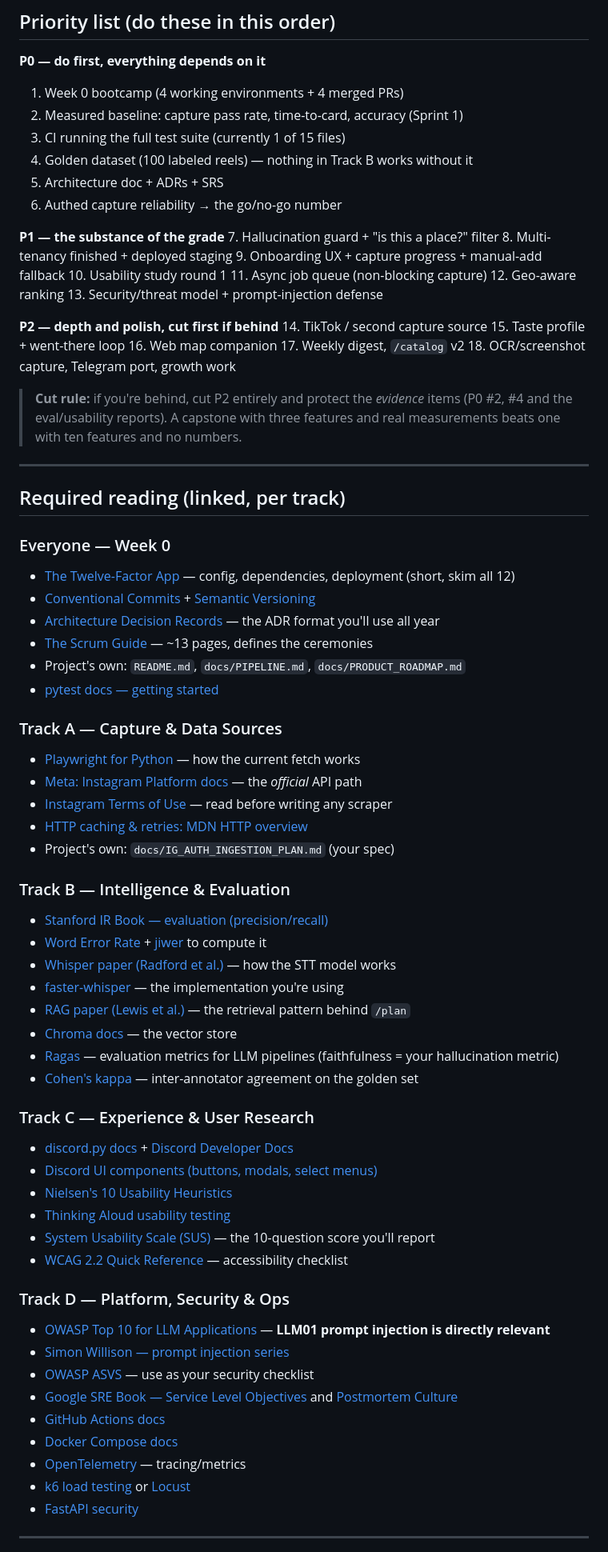
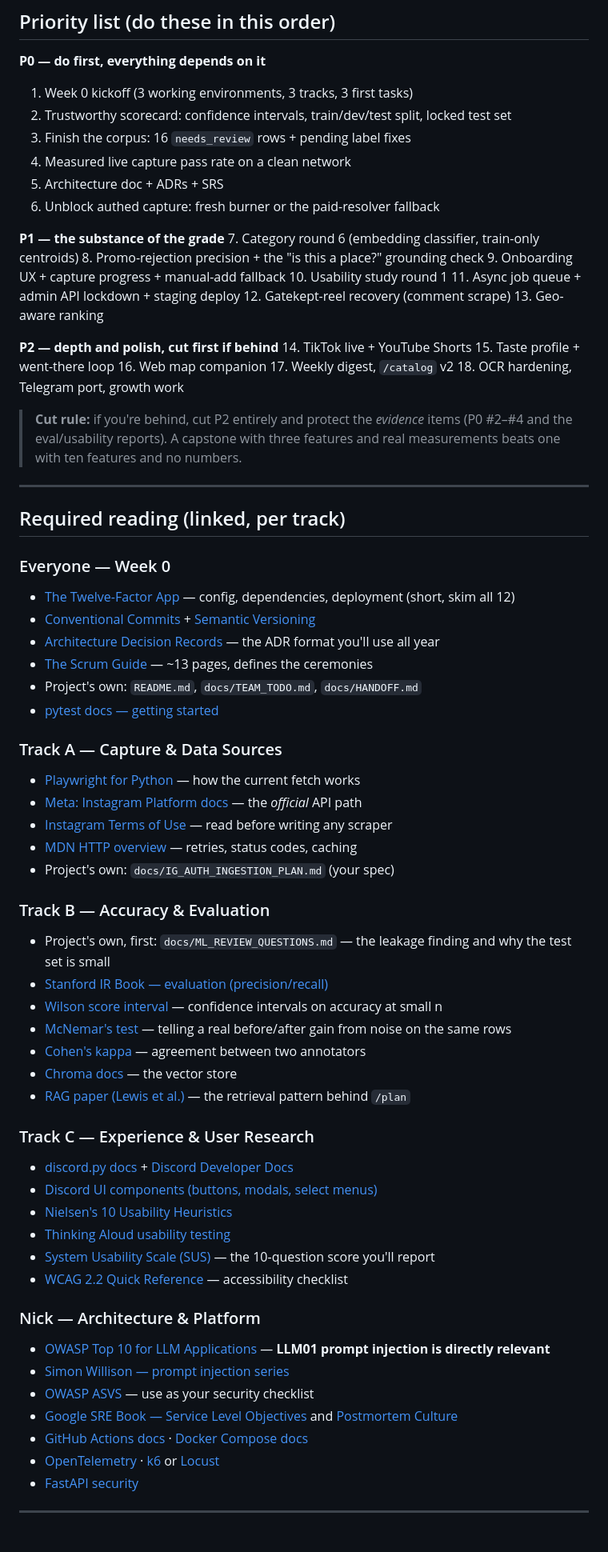
Before and after one commit to NickNojiri/SocialAgent-Team10, a Markdown page: docs/CAPSTONE_PLAN.md, the part around one of its changes. Shown at 80% size. GitHub-like rendering.

```diff
--- a/docs/CAPSTONE_PLAN.md
+++ b/docs/CAPSTONE_PLAN.md
@@ -229,30 +248,30 @@ sprint — where individual sections get their standout result.
 ## Priority list (do these in this order)
 
 **P0 — do first, everything depends on it**
-1. Week 0 bootcamp (4 working environments + 4 merged PRs)
-2. Measured baseline: capture pass rate, time-to-card, accuracy (Sprint 1)
-3. CI running the full test suite (currently 1 of 15 files)
-4. Golden dataset (100 labeled reels) — nothing in Track B works without it
+1. Week 0 kickoff (3 working environments, 3 tracks, 3 first tasks)
+2. Trustworthy scorecard: confidence intervals, train/dev/test split, locked test set
+3. Finish the corpus: 16 `needs_review` rows + pending label fixes
+4. Measured live capture pass rate on a clean network
 5. Architecture doc + ADRs + SRS
-6. Authed capture reliability → the go/no-go number
+6. Unblock authed capture: fresh burner or the paid-resolver fallback
 
 **P1 — the substance of the grade**
-7. Hallucination guard + "is this a place?" filter
-8. Multi-tenancy finished + deployed staging
+7. Category round 6 (embedding classifier, train-only centroids)
+8. Promo-rejection precision + the "is this a place?" grounding check
 9. Onboarding UX + capture progress + manual-add fallback
 10. Usability study round 1
-11. Async job queue (non-blocking capture)
-12. Geo-aware ranking
-13. Security/threat model + prompt-injection defense
+11. Async job queue + admin API lockdown + staging deploy
+12. Gatekept-reel recovery (comment scrape)
+13. Geo-aware ranking
 
 **P2 — depth and polish, cut first if behind**
-14. TikTok / second capture source
+14. TikTok live + YouTube Shorts
 15. Taste profile + went-there loop
 16. Web map companion
 17. Weekly digest, `/catalog` v2
-18. OCR/screenshot capture, Telegram port, growth work
+18. OCR hardening, Telegram port, growth work
 
-> **Cut rule:** if you're behind, cut P2 entirely and protect the *evidence* items (P0 #2, #4 and
+> **Cut rule:** if you're behind, cut P2 entirely and protect the *evidence* items (P0 #2–#4 and
 > the eval/usability reports). A capstone with three features and real measurements beats one with
 > ten features and no numbers.
 
@@ -265,25 +284,24 @@ sprint — where individual sections get their standout result.
 - [Conventional Commits](https://www.conventionalcommits.org/) + [Semantic Versioning](https://semver.org/)
 - [Architecture Decision Records](https://adr.github.io/) — the ADR format you'll use all year
 - [The Scrum Guide](https://scrumguides.org/) — ~13 pages, defines the ceremonies
-- Project's own: `README.md`, `docs/PIPELINE.md`, `docs/PRODUCT_ROADMAP.md`
+- Project's own: `README.md`, `docs/TEAM_TODO.md`, `docs/HANDOFF.md`
 - [pytest docs — getting started](https://docs.pytest.org/en/stable/getting-started.html)
 
 ### Track A — Capture & Data Sources
 - [Playwright for Python](https://playwright.dev/python/docs/intro) — how the current fetch works
 - [Meta: Instagram Platform docs](https://developers.facebook.com/docs/instagram-platform) — the *official* API path
 - [Instagram Terms of Use](https://help.instagram.com/581066165581870) — read before writing any scraper
-- [HTTP caching & retries: MDN HTTP overview](https://developer.mozilla.org/en-US/docs/Web/HTTP)
+- [MDN HTTP overview](https://developer.mozilla.org/en-US/docs/Web/HTTP) — retries, status codes, caching
 - Project's own: `docs/IG_AUTH_INGESTION_PLAN.md` (your spec)
 
-### Track B — Intelligence & Evaluation
+### Track B — Accuracy & Evaluation
+- Project's own, first: `docs/ML_REVIEW_QUESTIONS.md` — the leakage finding and why the test set is small
 - [Stanford IR Book — evaluation (precision/recall)](https://nlp.stanford.edu/IR-book/html/htmledition/evaluation-of-unranked-retrieval-sets-1.html)
-- [Word Error Rate](https://en.wikipedia.org/wiki/Word_error_rate) + [jiwer](https://github.com/jitsi/jiwer) to compute it
-- [Whisper paper (Radford et al.)](https://arxiv.org/abs/2212.04356) — how the STT model works
-- [faster-whisper](https://github.com/SYSTRAN/faster-whisper) — the implementation you're using
+- [Wilson score interval](https://en.wikipedia.org/wiki/Binomial_proportion_confidence_interval#Wilson_score_interval) — confidence intervals on accuracy at small n
+- [McNemar's test](https://en.wikipedia.org/wiki/McNemar%27s_test) — telling a real before/after gain from noise on the same rows
+- [Cohen's kappa](https://en.wikipedia.org/wiki/Cohen%27s_kappa) — agreement between two annotators
+- [Chroma docs](https://docs.trychroma.com/) — the vector store
 - [RAG paper (Lewis et al.)](https://arxiv.org/abs/2005.11401) — the retrieval pattern behind `/plan`
-- [Chroma docs](https://docs.trychroma.com/) — the vector store
-- [Ragas](https://docs.ragas.io/) — evaluation metrics for LLM pipelines (faithfulness = your hallucination metric)
-- [Cohen's kappa](https://en.wikipedia.org/wiki/Cohen%27s_kappa) — inter-annotator agreement on the golden set
 
 ### Track C — Experience & User Research
 - [discord.py docs](https://discordpy.readthedocs.io/en/stable/) + [Discord Developer Docs](https://discord.com/developers/docs/intro)
@@ -293,15 +311,13 @@ sprint — where individual sections get their standout result.
 - [System Usability Scale (SUS)](https://measuringu.com/sus/) — the 10-question score you'll report
 - [WCAG 2.2 Quick Reference](https://www.w3.org/WAI/WCAG22/quickref/) — accessibility checklist
 
-### Track D — Platform, Security & Ops
+### Nick — Architecture & Platform
 - [OWASP Top 10 for LLM Applications](https://owasp.org/www-project-top-10-for-large-language-model-applications/) — **LLM01 prompt injection is directly relevant**
 - [Simon Willison — prompt injection series](https://simonwillison.net/series/prompt-injection/)
 - [OWASP ASVS](https://owasp.org/www-project-application-security-verification-standard/) — use as your security checklist
 - [Google SRE Book — Service Level Objectives](https://sre.google/sre-book/service-level-objectives/) and [Postmortem Culture](https://sre.google/sre-book/postmortem-culture/)
-- [GitHub Actions docs](https://docs.github.com/en/actions)
-- [Docker Compose docs](https://docs.docker.com/compose/)
-- [OpenTelemetry](https://opentelemetry.io/docs/) — tracing/metrics
-- [k6 load testing](https://grafana.com/docs/k6/latest/) or [Locust](https://docs.locust.io/)
+- [GitHub Actions docs](https://docs.github.com/en/actions) · [Docker Compose docs](https://docs.docker.com/compose/)
+- [OpenTelemetry](https://opentelemetry.io/docs/) · [k6](https://grafana.com/docs/k6/latest/) or [Locust](https://docs.locust.io/)
 - [FastAPI security](https://fastapi.tiangolo.com/tutorial/security/)
 
 ---
```
Also changed, not shown: other parts of docs/CAPSTONE_PLAN.md (+149 -137 lines), docs/TEAM_TODO.md (+17 -12 lines).
